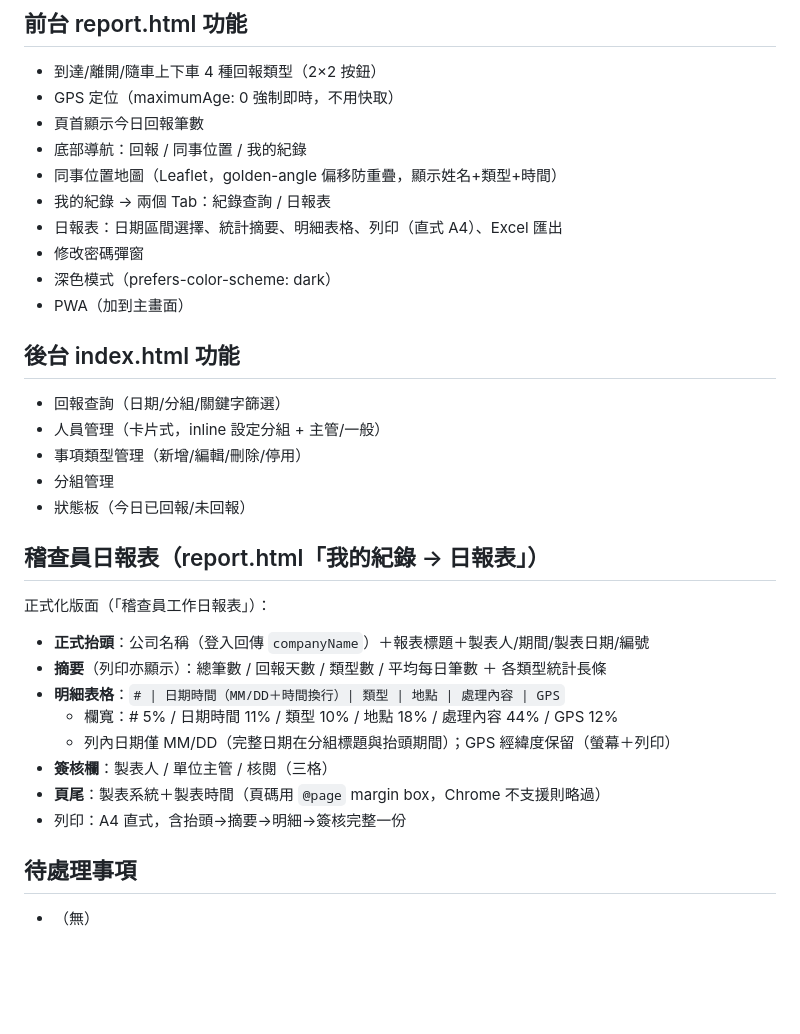
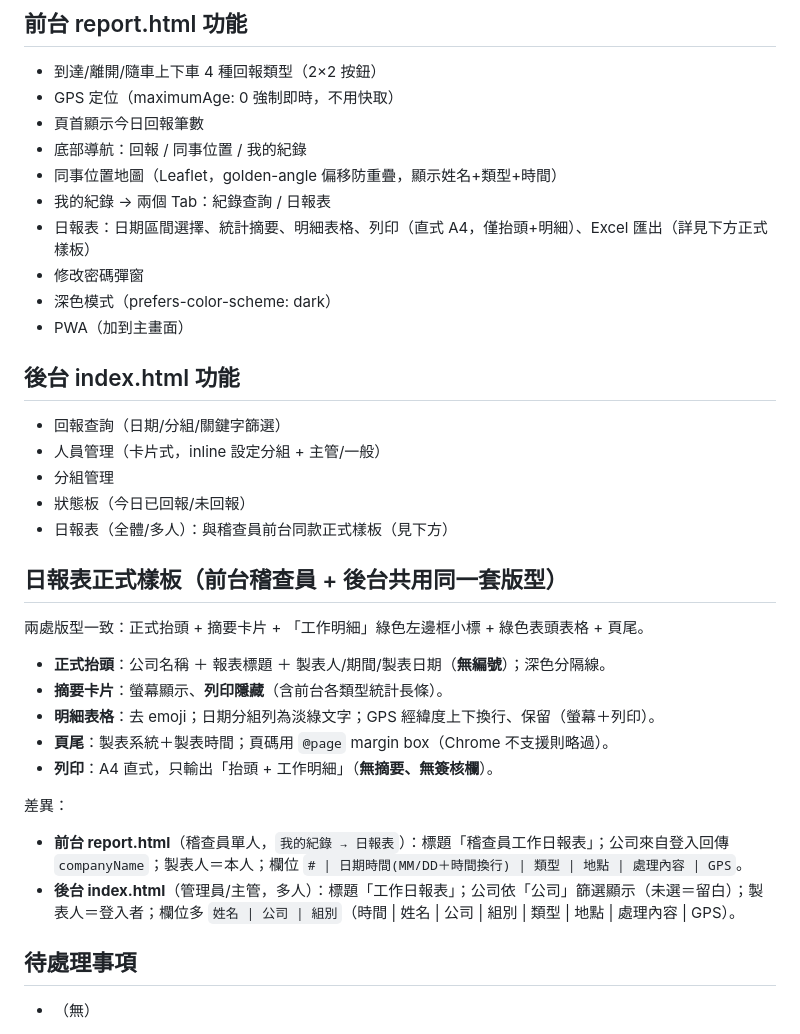
Before and after one commit to sian-de/work-report-system, a Markdown page: CLAUDE.md, the part around the change. Drawn GitHub-style; blank space fills up the shorter version.

Commit message:
docs: 更新 CLAUDE.md — 日報表正式樣板（前台+後台共用）與後台功能
- 後台功能改列「日報表」（移除已不存在的「事項類型管理」）
- 重寫日報表段落：前台/後台共用版型，列印僅抬頭+明細、無編號、無簽核欄
- 標註前台（稽查員單人）與後台（多人，多姓名/公司/組別欄）差異

Co-Authored-By: Claude Opus 4.8 <noreply@anthropic.com>

```diff
--- a/CLAUDE.md
+++ b/CLAUDE.md
@@ -87,7 +87,7 @@ work-report-system/
 - 底部導航：回報 / 同事位置 / 我的紀錄
 - 同事位置地圖（Leaflet，golden-angle 偏移防重疊，顯示姓名+類型+時間）
 - 我的紀錄 → 兩個 Tab：紀錄查詢 / 日報表
-- 日報表：日期區間選擇、統計摘要、明細表格、列印（直式 A4）、Excel 匯出
+- 日報表：日期區間選擇、統計摘要、明細表格、列印（直式 A4，僅抬頭+明細）、Excel 匯出（詳見下方正式樣板）
 - 修改密碼彈窗
 - 深色模式（prefers-color-scheme: dark）
 - PWA（加到主畫面）
@@ -95,20 +95,21 @@ work-report-system/
 ## 後台 index.html 功能
 - 回報查詢（日期/分組/關鍵字篩選）
 - 人員管理（卡片式，inline 設定分組 + 主管/一般）
-- 事項類型管理（新增/編輯/刪除/停用）
 - 分組管理
 - 狀態板（今日已回報/未回報）
+- 日報表（全體/多人）：與稽查員前台同款正式樣板（見下方）
 
-## 稽查員日報表（report.html「我的紀錄 → 日報表」）
-正式化版面（「稽查員工作日報表」）：
-- **正式抬頭**：公司名稱（登入回傳 `companyName`）＋報表標題＋製表人/期間/製表日期/編號
-- **摘要**（列印亦顯示）：總筆數 / 回報天數 / 類型數 / 平均每日筆數 ＋ 各類型統計長條
-- **明細表格**：`# | 日期時間（MM/DD＋時間換行）| 類型 | 地點 | 處理內容 | GPS`
-  - 欄寬：# 5% / 日期時間 11% / 類型 10% / 地點 18% / 處理內容 44% / GPS 12%
-  - 列內日期僅 MM/DD（完整日期在分組標題與抬頭期間）；GPS 經緯度保留（螢幕＋列印）
-- **簽核欄**：製表人 / 單位主管 / 核閱（三格）
-- **頁尾**：製表系統＋製表時間（頁碼用 `@page` margin box，Chrome 不支援則略過）
-- 列印：A4 直式，含抬頭→摘要→明細→簽核完整一份
+## 日報表正式樣板（前台稽查員 + 後台共用同一套版型）
+兩處版型一致：正式抬頭 + 摘要卡片 + 「工作明細」綠色左邊框小標 + 綠色表頭表格 + 頁尾。
+- **正式抬頭**：公司名稱 ＋ 報表標題 ＋ 製表人/期間/製表日期（**無編號**）；深色分隔線。
+- **摘要卡片**：螢幕顯示、**列印隱藏**（含前台各類型統計長條）。
+- **明細表格**：去 emoji；日期分組列為淡綠文字；GPS 經緯度上下換行、保留（螢幕＋列印）。
+- **頁尾**：製表系統＋製表時間；頁碼用 `@page` margin box（Chrome 不支援則略過）。
+- **列印**：A4 直式，只輸出「抬頭 + 工作明細」（**無摘要、無簽核欄**）。
+
+差異：
+- **前台 report.html**（稽查員單人，`我的紀錄 → 日報表`）：標題「稽查員工作日報表」；公司來自登入回傳 `companyName`；製表人＝本人；欄位 `# | 日期時間(MM/DD＋時間換行) | 類型 | 地點 | 處理內容 | GPS`。
+- **後台 index.html**（管理員/主管，多人）：標題「工作日報表」；公司依「公司」篩選顯示（未選＝留白）；製表人＝登入者；欄位多 `姓名 | 公司 | 組別`（時間 | 姓名 | 公司 | 組別 | 類型 | 地點 | 處理內容 | GPS）。
 
 ## 待處理事項
 - （無）
```
